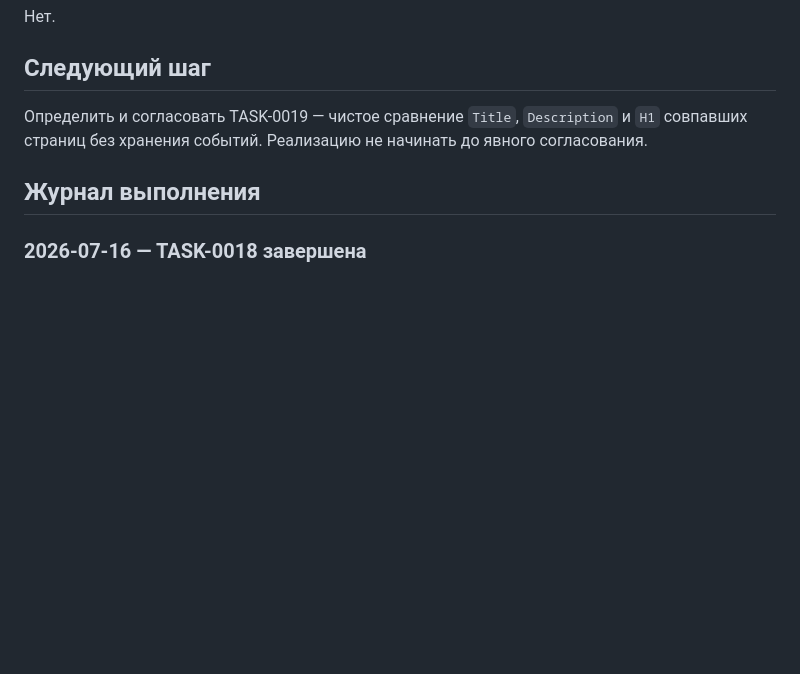
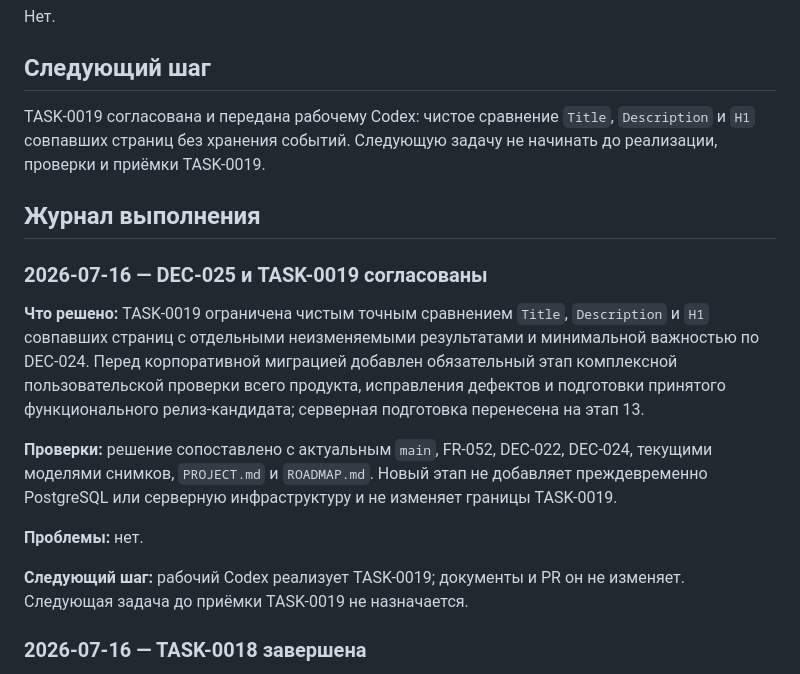
Before and after one commit to Jenechek/Marketing-Intelligence-Architect, a Markdown page: TASKS.md, the part around the change. Rendered like a GitHub page; blank space fills up the shorter version.

Commit message:
docs: зафиксировать TASK-0019 и DEC-025

```diff
--- a/TASKS.md
+++ b/TASKS.md
@@ -46,9 +46,19 @@
 
 ## Следующий шаг
 
-Определить и согласовать TASK-0019 — чистое сравнение `Title`, `Description` и `H1` совпавших страниц без хранения событий. Реализацию не начинать до явного согласования.
+TASK-0019 согласована и передана рабочему Codex: чистое сравнение `Title`, `Description` и `H1` совпавших страниц без хранения событий. Следующую задачу не начинать до реализации, проверки и приёмки TASK-0019.
 
 ## Журнал выполнения
+
+### 2026-07-16 — DEC-025 и TASK-0019 согласованы
+
+**Что решено:** TASK-0019 ограничена чистым точным сравнением `Title`, `Description` и `H1` совпавших страниц с отдельными неизменяемыми результатами и минимальной важностью по DEC-024. Перед корпоративной миграцией добавлен обязательный этап комплексной пользовательской проверки всего продукта, исправления дефектов и подготовки принятого функционального релиз-кандидата; серверная подготовка перенесена на этап 13.
+
+**Проверки:** решение сопоставлено с актуальным `main`, FR-052, DEC-022, DEC-024, текущими моделями снимков, `PROJECT.md` и `ROADMAP.md`. Новый этап не добавляет преждевременно PostgreSQL или серверную инфраструктуру и не изменяет границы TASK-0019.
+
+**Проблемы:** нет.
+
+**Следующий шаг:** рабочий Codex реализует TASK-0019; документы и PR он не изменяет. Следующая задача до приёмки TASK-0019 не назначается.
 
 ### 2026-07-16 — TASK-0018 завершена
 
```
